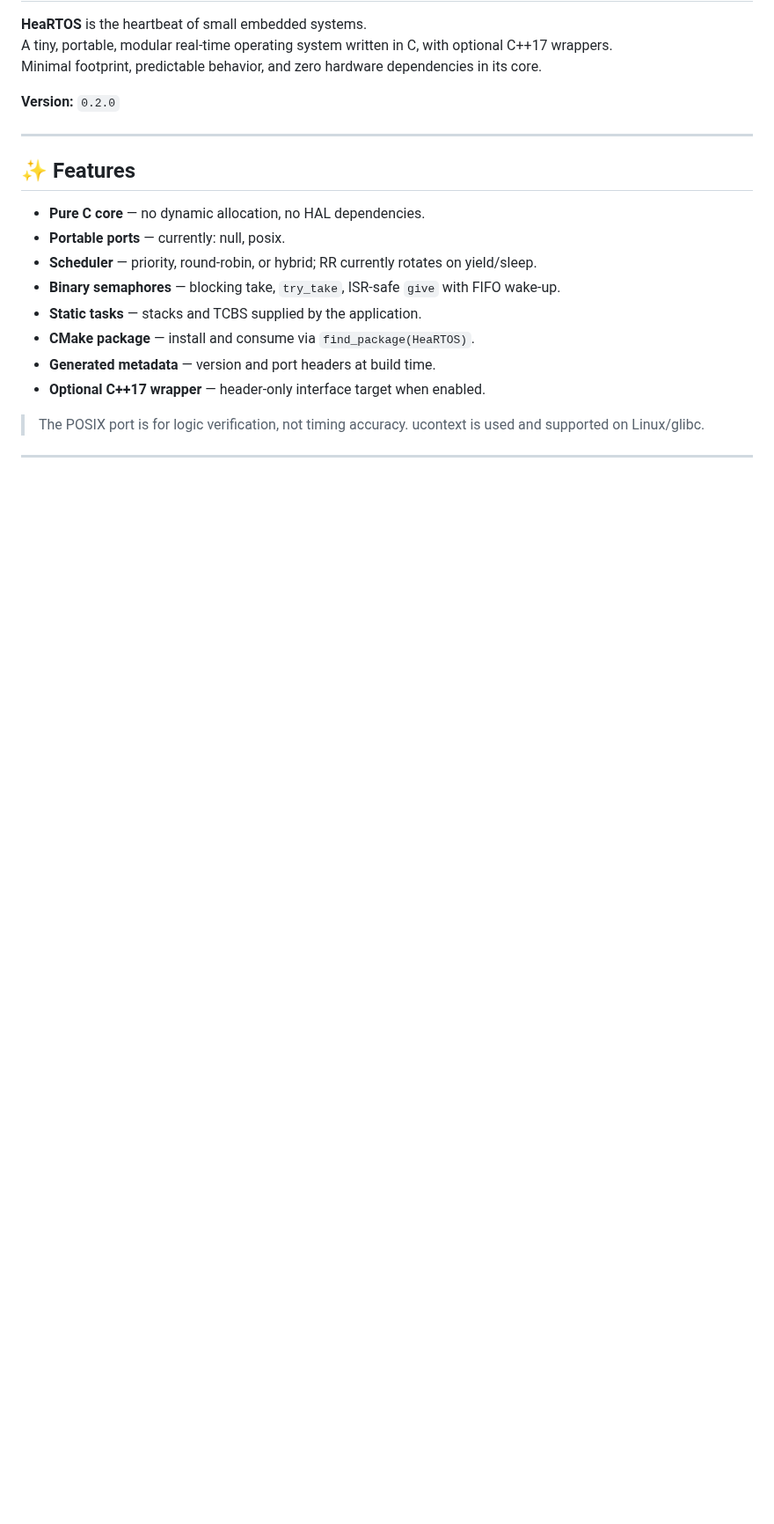
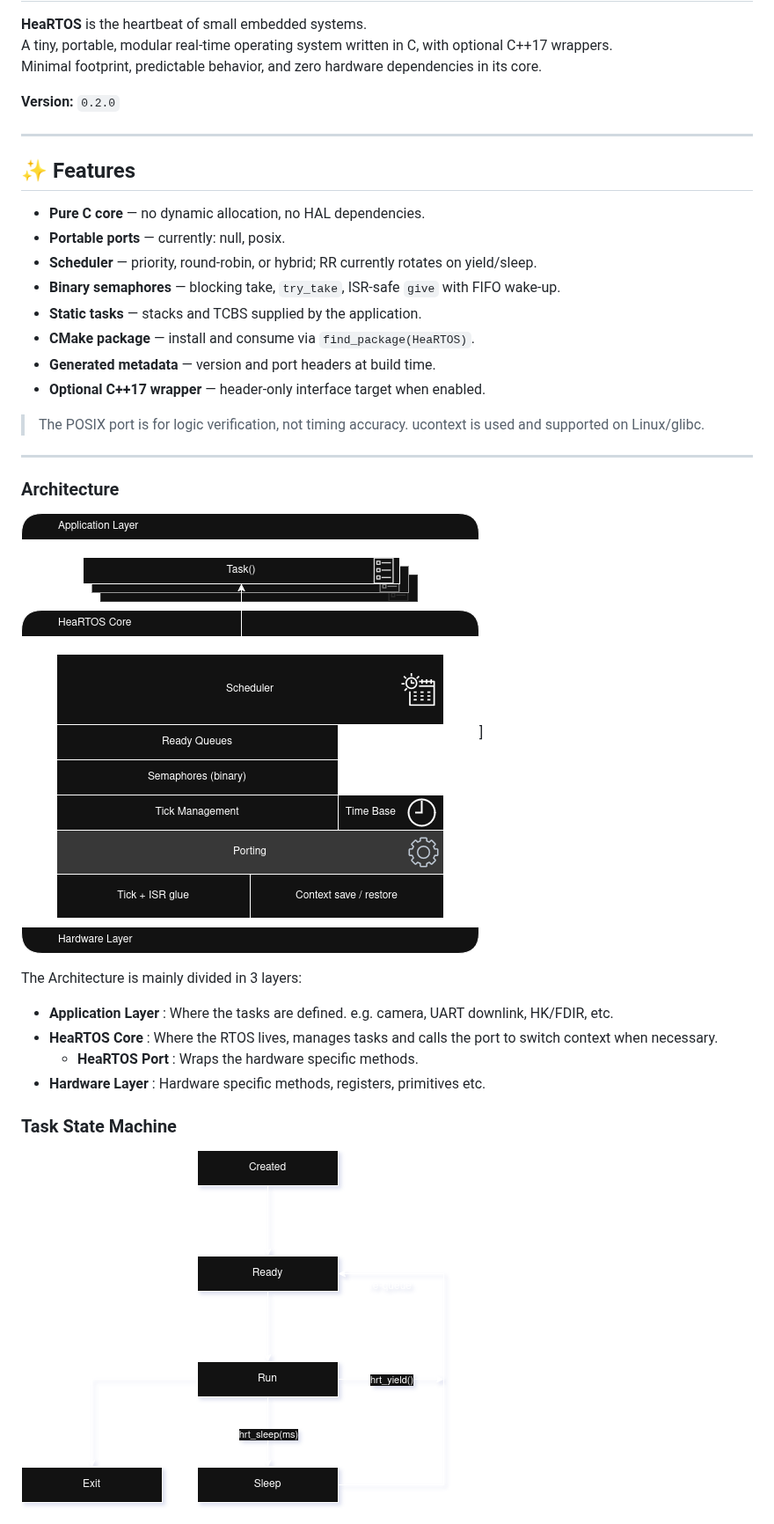
Before and after one commit to ExoSpaceLabs/hardrt, a Markdown page: README.md, the part around one of its changes. Shown at 88% size. Drawn GitHub-style; pictures changed too: docs/images/Architecture.png, docs/images/task_state_machine.png (added); blank space fills up the shorter version.

Commit message:
docs(heartos): Add diagrams in README.md

```diff
--- a/README.md
+++ b/README.md
@@ -21,3 +21,17 @@ Minimal footprint, predictable behavior, and zero hardware dependencies in its c
 > The POSIX port is for logic verification, not timing accuracy. ucontext is used and supported on Linux/glibc.
 
 ---
+
+### Architecture
+
+![architecture](docs/images/Architecture.png)]
+
+The Architecture is mainly divided in 3 layers:
+- **Application Layer** : Where the tasks are defined. e.g. camera, UART downlink, HK/FDIR, etc.
+- **HeaRTOS Core** : Where the RTOS lives, manages tasks and calls the port to switch context when necessary.
+  - **HeaRTOS Port** : Wraps the hardware specific methods.
+- **Hardware Layer** : Hardware specific methods, registers, primitives etc.
+
+### Task State Machine
+![task_state_machine.png](docs/images/task_state_machine.png)
+
```
Also changed, not shown: other parts of README.md (+20 -60 lines), docs/images/scheduling_flow.png (added), 3 other files.
